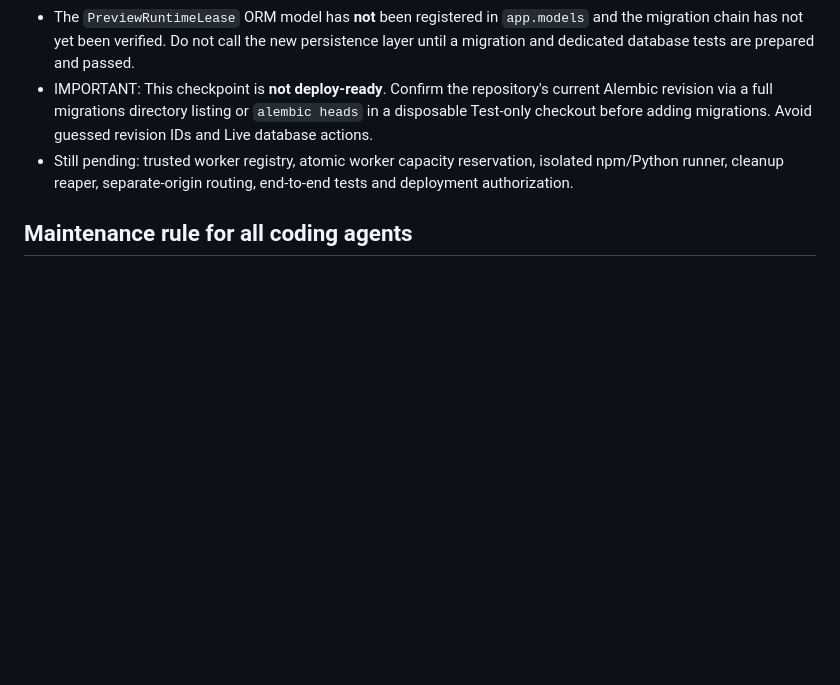
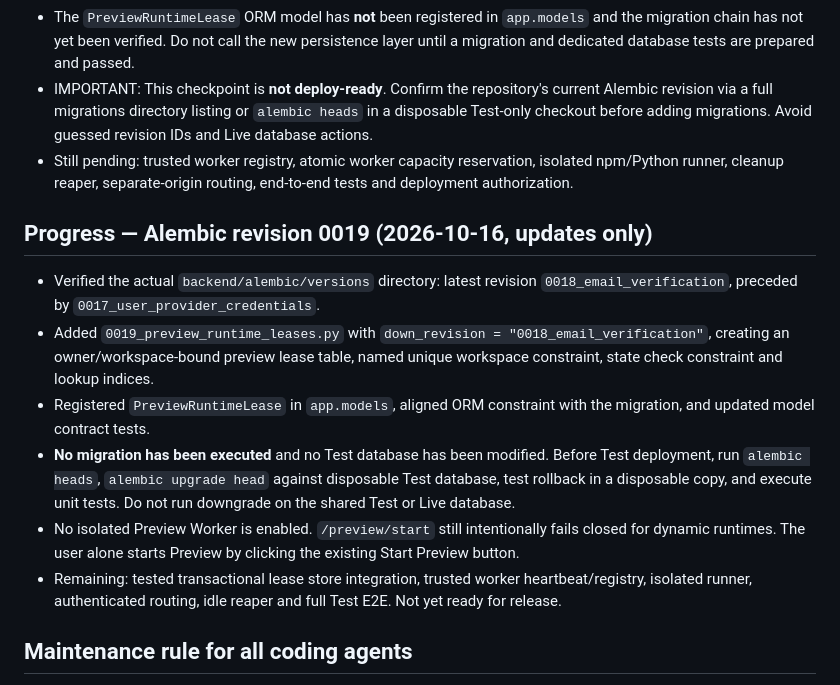
Before and after one commit to diirzoro/codex-opencode-gateway, a Markdown page: docs/SMART_PREVIEW_POLICY.md, the part around the change. Drawn GitHub-style; blank space fills up the shorter version.

Commit message:
docs(preview): record verified migration 0019 and pending test validation

```diff
--- a/docs/SMART_PREVIEW_POLICY.md
+++ b/docs/SMART_PREVIEW_POLICY.md
@@ -133,5 +133,13 @@ Repository: diirzoro/codex-opencode-gateway
 - IMPORTANT: This checkpoint is **not deploy-ready**. Confirm the repository's current Alembic revision via a full migrations directory listing or `alembic heads` in a disposable Test-only checkout before adding migrations. Avoid guessed revision IDs and Live database actions.
 - Still pending: trusted worker registry, atomic worker capacity reservation, isolated npm/Python runner, cleanup reaper, separate-origin routing, end-to-end tests and deployment authorization.
 
+## Progress — Alembic revision 0019 (2026-10-16, updates only)
+- Verified the actual `backend/alembic/versions` directory: latest revision `0018_email_verification`, preceded by `0017_user_provider_credentials`.
+- Added `0019_preview_runtime_leases.py` with `down_revision = "0018_email_verification"`, creating an owner/workspace-bound preview lease table, named unique workspace constraint, state check constraint and lookup indices.
+- Registered `PreviewRuntimeLease` in `app.models`, aligned ORM constraint with the migration, and updated model contract tests.
+- **No migration has been executed** and no Test database has been modified. Before Test deployment, run `alembic heads`, `alembic upgrade head` against disposable Test database, test rollback in a disposable copy, and execute unit tests. Do not run downgrade on the shared Test or Live database.
+- No isolated Preview Worker is enabled. `/preview/start` still intentionally fails closed for dynamic runtimes. The user alone starts Preview by clicking the existing Start Preview button.
+- Remaining: tested transactional lease store integration, trusted worker heartbeat/registry, isolated runner, authenticated routing, idle reaper and full Test E2E. Not yet ready for release.
+
 ## Maintenance rule for all coding agents
 Read this policy before changing Preview. Preserve all approved constraints. Amend this document whenever product decisions or implementation status change, after validating actual code and tests; do not mark a checkbox complete merely because code was proposed.
```
